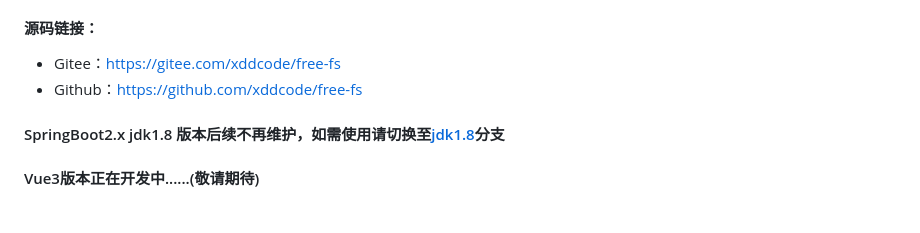
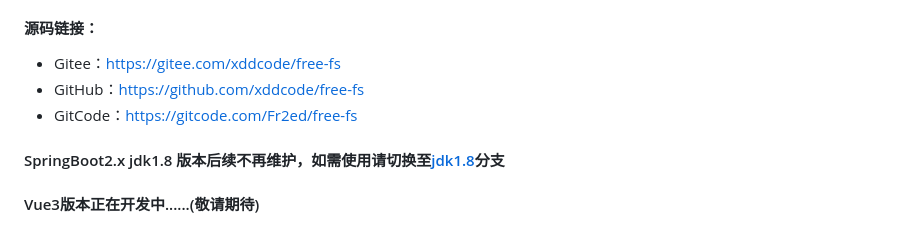
Before and after one commit to xddcode/free-fs, a Markdown page: README.md, the part around the change. Drawn GitHub-style.

```diff
--- a/README.md
+++ b/README.md
@@ -19,7 +19,8 @@
 #### 源码链接：
 
 - Gitee：[https://gitee.com/xddcode/free-fs](https://gitee.com/xddcode/free-fs)
-- Github：[https://github.com/xddcode/free-fs](https://github.com/xddcode/free-fs)
+- GitHub：[https://github.com/xddcode/free-fs](https://github.com/xddcode/free-fs)
+- GitCode：[https://gitcode.com/Fr2ed/free-fs](https://gitcode.com/Fr2ed/free-fs)
 
 #### SpringBoot2.x jdk1.8 版本后续不再维护，如需使用请切换至[jdk1.8](https://gitee.com/xddcode/free-fs/tree/jdk1.8/)分支
 
```
